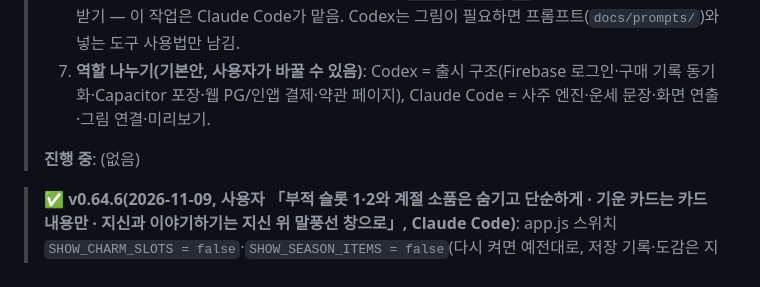
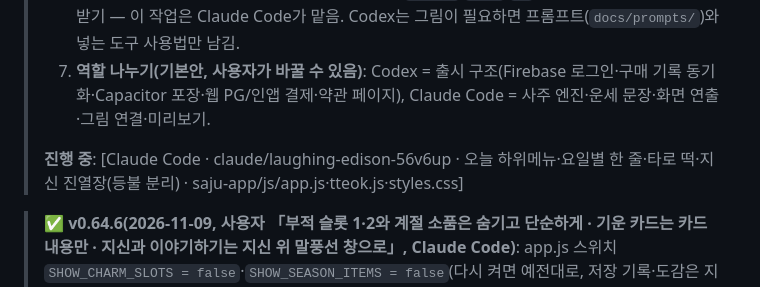
Before and after one commit to aceblackwings/-, a Markdown page: CLAUDE.md, the part around the change. GitHub-like rendering.

Commit message:
작업 표시: 오늘 메뉴·타로 떡·등불 진열장 (Claude Code)
Co-Authored-By: Claude Opus 5.5 <noreply@anthropic.com>
Claude-Session: https://claude.ai/code/session_01BPzEyhkufnoRzkYBWXEf1B

```diff
--- a/CLAUDE.md
+++ b/CLAUDE.md
@@ -11,7 +11,7 @@
 > 6. **Claude 쪽에만 있는 것**: 미리보기 아티팩트 게시, `sample`·`room`·`db` 기능, 구글 드라이브 그림 받기 — 이 작업은 Claude Code가 맡음. Codex는 그림이 필요하면 프롬프트(`docs/prompts/`)와 넣는 도구 사용법만 남김.
 > 7. **역할 나누기(기본안, 사용자가 바꿀 수 있음)**: Codex = 출시 구조(Firebase 로그인·구매 기록 동기화·Capacitor 포장·웹 PG/인앱 결제·약관 페이지), Claude Code = 사주 엔진·운세 문장·화면 연출·그림 연결·미리보기.
 >
-> **진행 중**: (없음)
+> **진행 중**: [Claude Code · claude/laughing-edison-56v6up · 오늘 하위메뉴·요일별 한 줄·타로 떡·지신 진열장(등불 분리) · saju-app/js/app.js·tteok.js·styles.css]
 
 > **✅ v0.64.6(2026-11-09, 사용자 「부적 슬롯 1·2와 계절 소품은 숨기고 단순하게 · 기운 카드는 카드 내용만 · 지신과 이야기하기는 지신 위 말풍선 창으로」, Claude Code)**: app.js 스위치 `SHOW_CHARM_SLOTS = false`·`SHOW_SEASON_ITEMS = false`(다시 켜면 예전대로, 저장 기록·도감은 지우지 않음). 부적: 지신 탭 슬롯·고르기 칸 숨김, 지신 그림에 장착 부적 안 그림(`heroOptions` charms 비움), 「부적 달아 주러 가기」(개운 상자)·쪽지 보상 창 「🧧 부적 달아 주기」 버튼 숨김. 계절 소품: 지신 그림·성장 미리 보기·스토리 카드에 안 그림(`heroOptions` season null), 코디 손 칸 「계절 소품」(`seasonHandItem`) 숨김, 코디 연속 조각·`grantSeasonItem` 멈춤. 기운: 「지신 기운 게이지」·연속/누적 줄(`kiGaugeHTML`·`kiProgressHTML`)을 지신 탭에서 빼고 `kiCardHTML`만. 「💬 지신과 이야기하기」는 지신 위 말풍선(`.hero-say-box` 안 `.say-chat`, 대사 칸 `.hero-say`만 바뀜)으로. 확인: `npm test` 통과, Playwright 390px 오류 0·말풍선 버튼 → 상담 화면 열림. 미리보기 버전 104.
 
```
